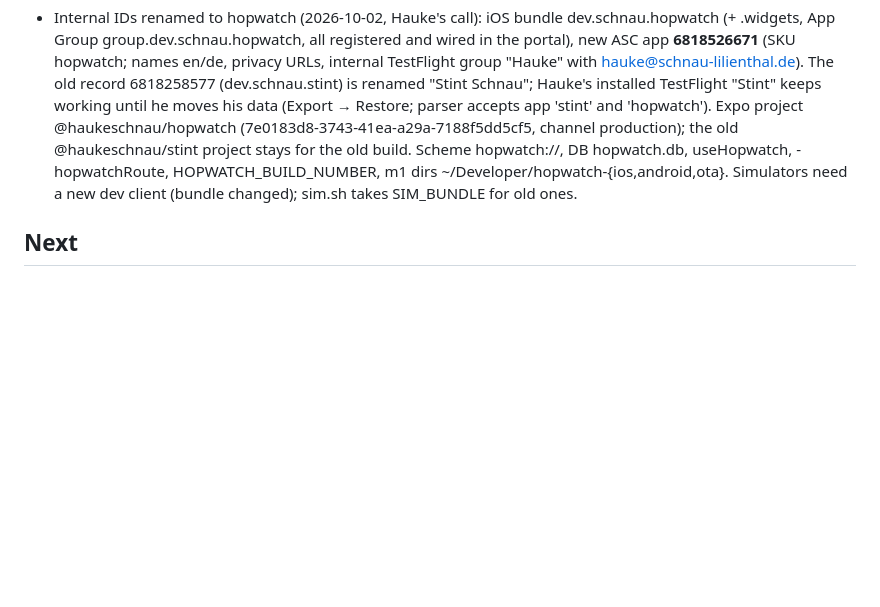
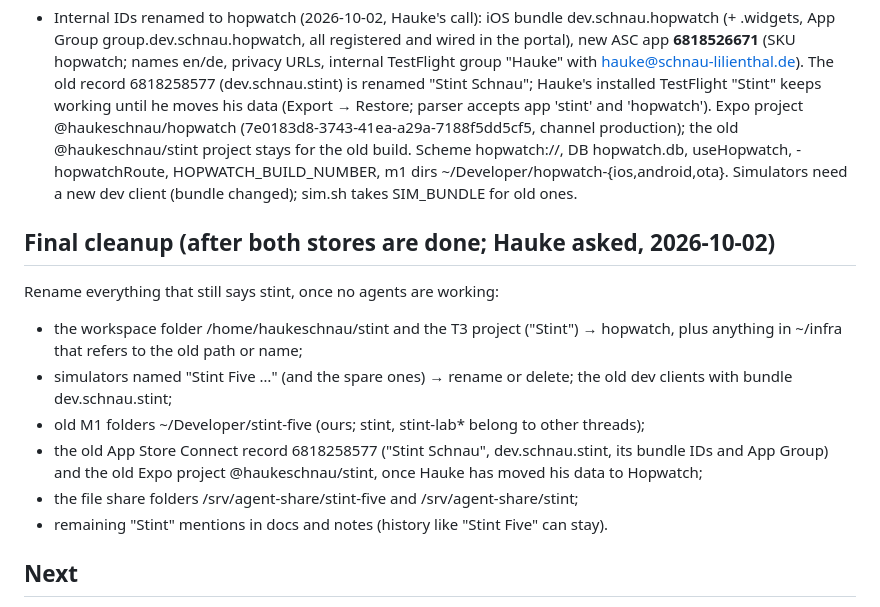
Before and after one commit to HaukeSchnau/hopwatch, a Markdown page: notes/progress.md, the part around the change. Rendered like a GitHub page; blank space fills up the shorter version.

Commit message:
docs: final rename cleanup list
Co-Authored-By: Claude Opus 5.5 (1M context) <noreply@anthropic.com>

```diff
--- a/notes/progress.md
+++ b/notes/progress.md
@@ -161,6 +161,20 @@ his phone until he moves his data over (export there, restore here).
   -hopwatchRoute, HOPWATCH_BUILD_NUMBER, m1 dirs ~/Developer/hopwatch-{ios,android,ota}.
   Simulators need a new dev client (bundle changed); sim.sh takes SIM_BUNDLE for old ones.
 
+## Final cleanup (after both stores are done; Hauke asked, 2026-10-02)
+
+Rename everything that still says stint, once no agents are working:
+- the workspace folder /home/haukeschnau/stint and the T3 project ("Stint") → hopwatch,
+  plus anything in ~/infra that refers to the old path or name;
+- simulators named "Stint Five …" (and the spare ones) → rename or delete; the old dev
+  clients with bundle dev.schnau.stint;
+- old M1 folders ~/Developer/stint-five (ours; stint, stint-lab* belong to other threads);
+- the old App Store Connect record 6818258577 ("Stint Schnau", dev.schnau.stint, its
+  bundle IDs and App Group) and the old Expo project @haukeschnau/stint, once Hauke has
+  moved his data to Hopwatch;
+- the file share folders /srv/agent-share/stint-five and /srv/agent-share/stint;
+- remaining "Stint" mentions in docs and notes (history like "Stint Five" can stay).
+
 ## Next
 
 1. Commit the builders' work, final QA (light/dark), `scripts/m1.sh testflight`.
```
